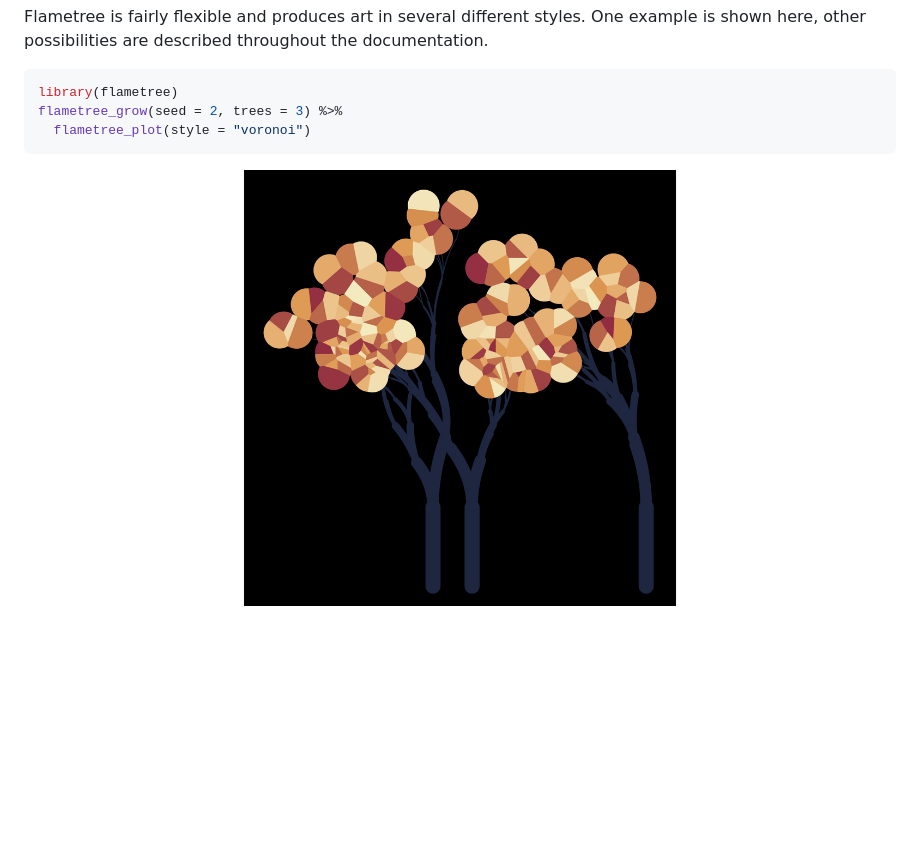
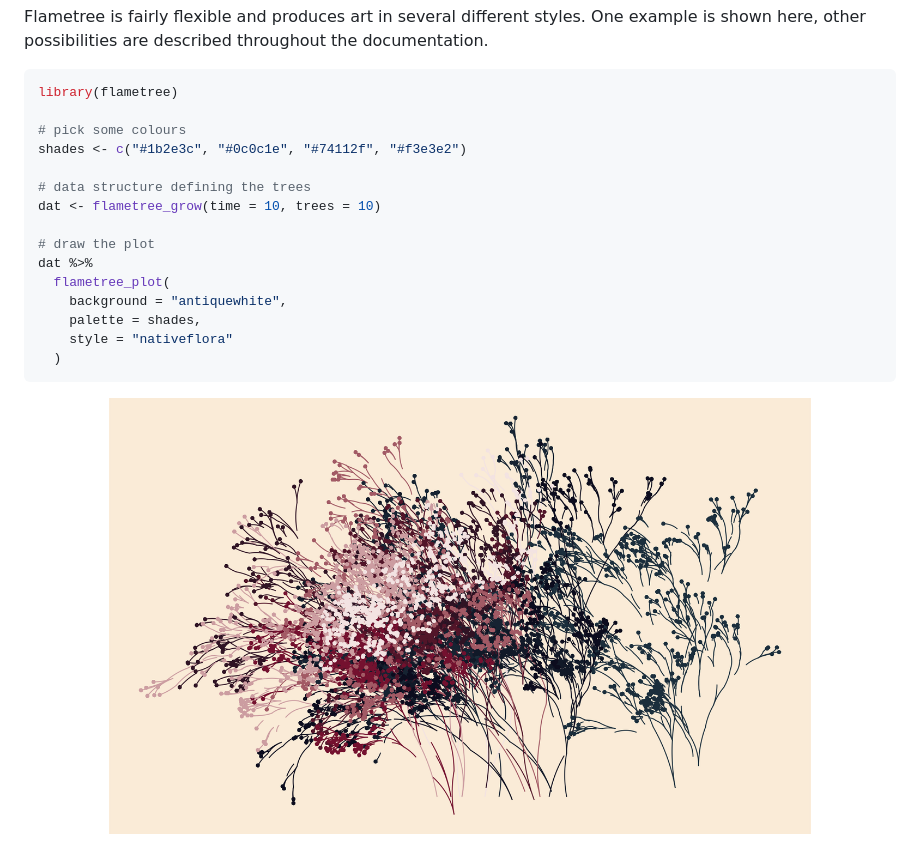
Before and after one commit to djnavarro/flametree, a Markdown page: README.md, the part around the change. Rendered like a GitHub page; pictures changed too: man/figures/README-example-1.png; blank space fills up the shorter version.

````diff
--- a/README.md
+++ b/README.md
@@ -42,8 +42,20 @@ throughout the documentation.
 
 ``` r
 library(flametree)
-flametree_grow(seed = 2, trees = 3) %>%
-  flametree_plot(style = "voronoi")
+
+# pick some colours
+shades <- c("#1b2e3c", "#0c0c1e", "#74112f", "#f3e3e2")
+
+# data structure defining the trees
+dat <- flametree_grow(time = 10, trees = 10)
+
+# draw the plot
+dat %>%
+  flametree_plot(
+    background = "antiquewhite",
+    palette = shades,
+    style = "nativeflora"
+  )
 ```
 
 ![](man/figures/README-example-1.png)<!-- -->
````
Also changed, not shown: NEWS.md (added, +5 -0 lines), cran-comments.md (added, +12 -0 lines), 4 other files.
